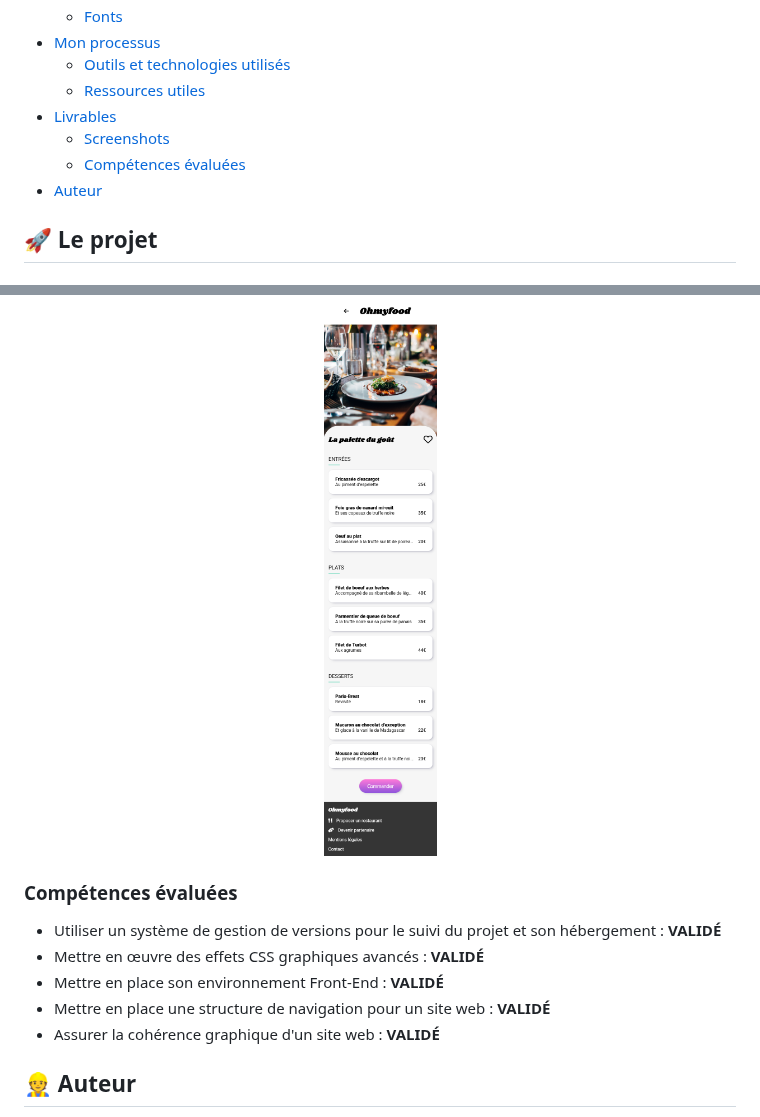
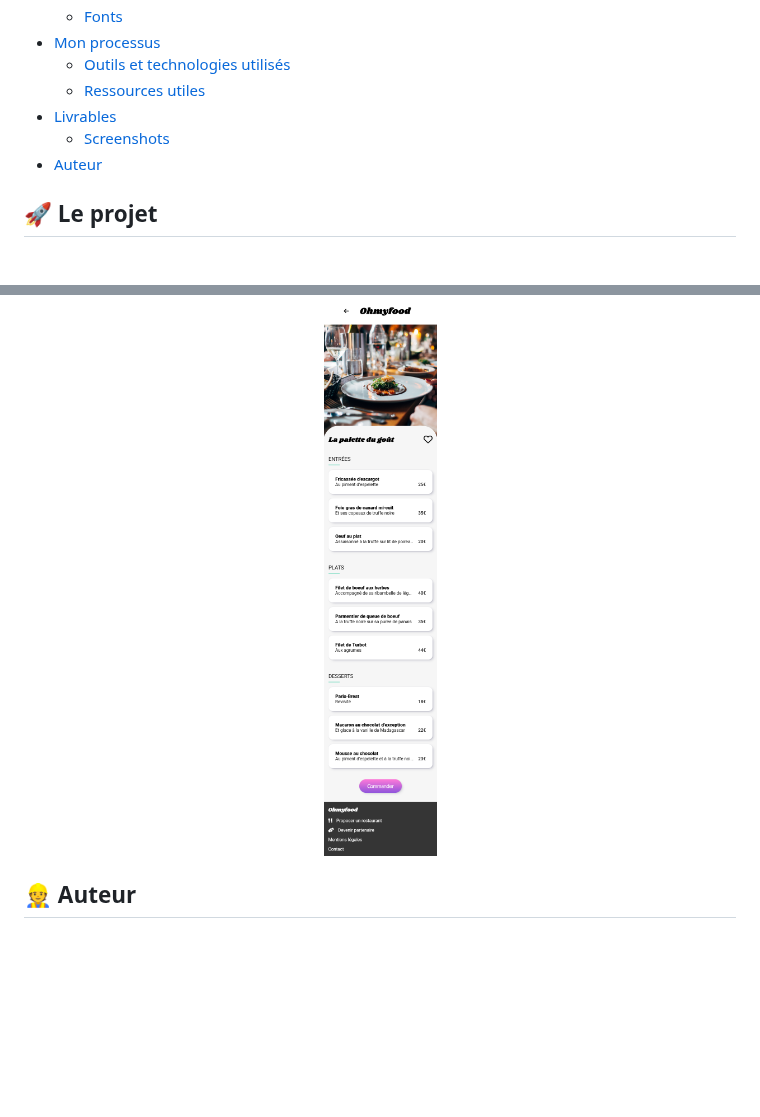
Before and after one commit to Vcna-0/Ohmyfood, a Markdown page: README.md, 2 parts joined by grey strips. Drawn GitHub-style; folded sections open; blank space fills up the shorter version.

```diff
--- a/README.md
+++ b/README.md
@@ -19,7 +19,6 @@ Ma solution au __PROJET 3 - Dynamisez une page web avec des animations CSS__ du
   - [Ressources utiles](#ressources-utiles)
 - [Livrables](#livrables)
   - [Screenshots](#screenshots)
-  - [Compétences évaluées](#compétences-évaluées)
 - [Auteur](#auteur)
 
 
@@ -150,14 +149,6 @@ Texte → `Roboto`
   </p>
 </details>
 
-### Compétences évaluées
-
-* Utiliser un système de gestion de versions pour le suivi du projet et son hébergement : __VALIDÉ__
-* Mettre en œuvre des effets CSS graphiques avancés : __VALIDÉ__
-* Mettre en place son environnement Front-End : __VALIDÉ__
-* Mettre en place une structure de navigation pour un site web : __VALIDÉ__
-* Assurer la cohérence graphique d'un site web : __VALIDÉ__
-
 ## 👷 Auteur
 
 - Github - [Noëmie](https://github.com/Vcna-0)
```
